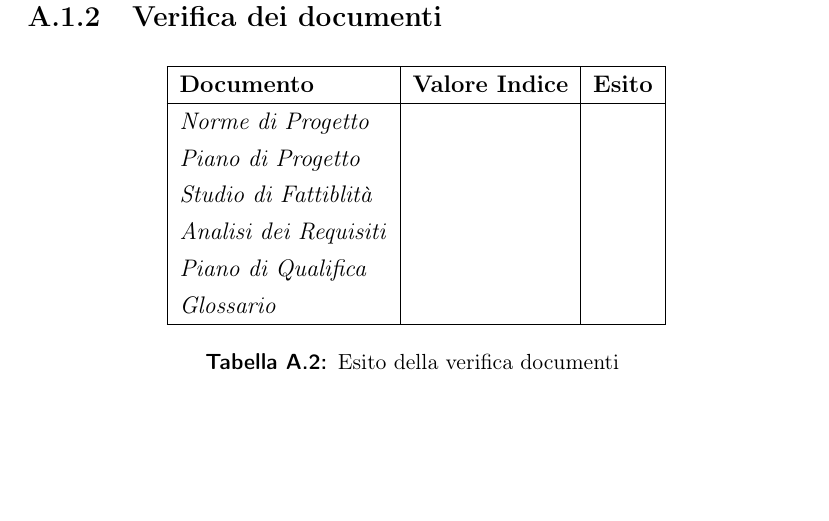
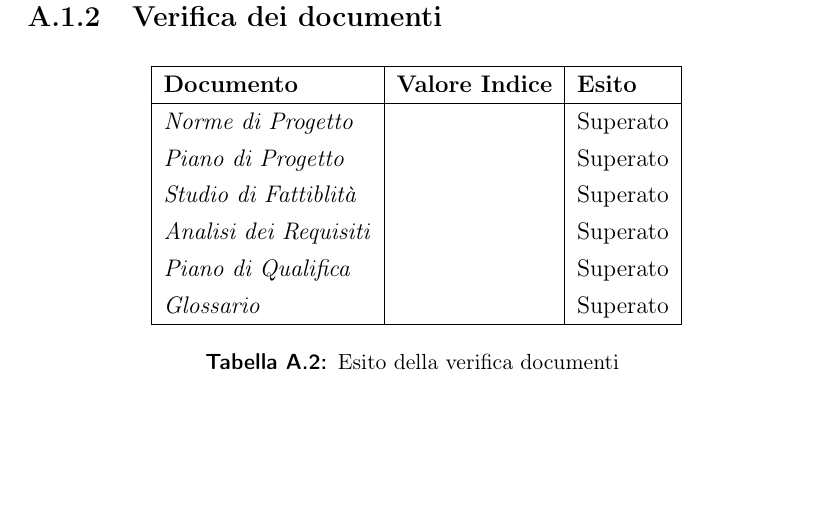
Before and after one commit to mirkofranco/ProgettoSWEDocumentazione, a LaTeX book (Esterni/PianoDiQualifica/pianoDiQualifica.tex, which reads Esterni/PianoDiQualifica/sezioni/resoconto.tex): part of page 24 of 27, cut so that both start at the same text. Compiled offline with pdfLaTeX.

Commit message:
Update resoconto.tex

```diff
--- a/Esterni/PianoDiQualifica/sezioni/resoconto.tex
+++ b/Esterni/PianoDiQualifica/sezioni/resoconto.tex
@@ -26,12 +26,12 @@ L'avanzamento dei processi è stato poi valutato secondo le metriche descritte n
 	\textbf{Documento}& \textbf{Valore Indice}&\textbf{Esito}\\
 	\hline
 	\endhead
-	\textit{Norme di Progetto}    &  & \\
-	\textit{Piano di Progetto}    &  & \\
-	\textit{Studio di Fattiblità} &  & \\
-	\textit{Analisi dei Requisiti}&  & \\
-	\textit{Piano di Qualifica}   &  & \\
-	\textit{Glossario}            &  & \\
+	\textit{Norme di Progetto}    &  & Superato \\
+	\textit{Piano di Progetto}    &  & Superato \\
+	\textit{Studio di Fattiblità} &  & Superato\\
+	\textit{Analisi dei Requisiti}&  & Superato \\
+	\textit{Piano di Qualifica}   &  & Superato \\
+	\textit{Glossario}            &  & Superato \\
 	\hline
 	\caption{Esito della verifica documenti}
 \end{tabularx}
```
